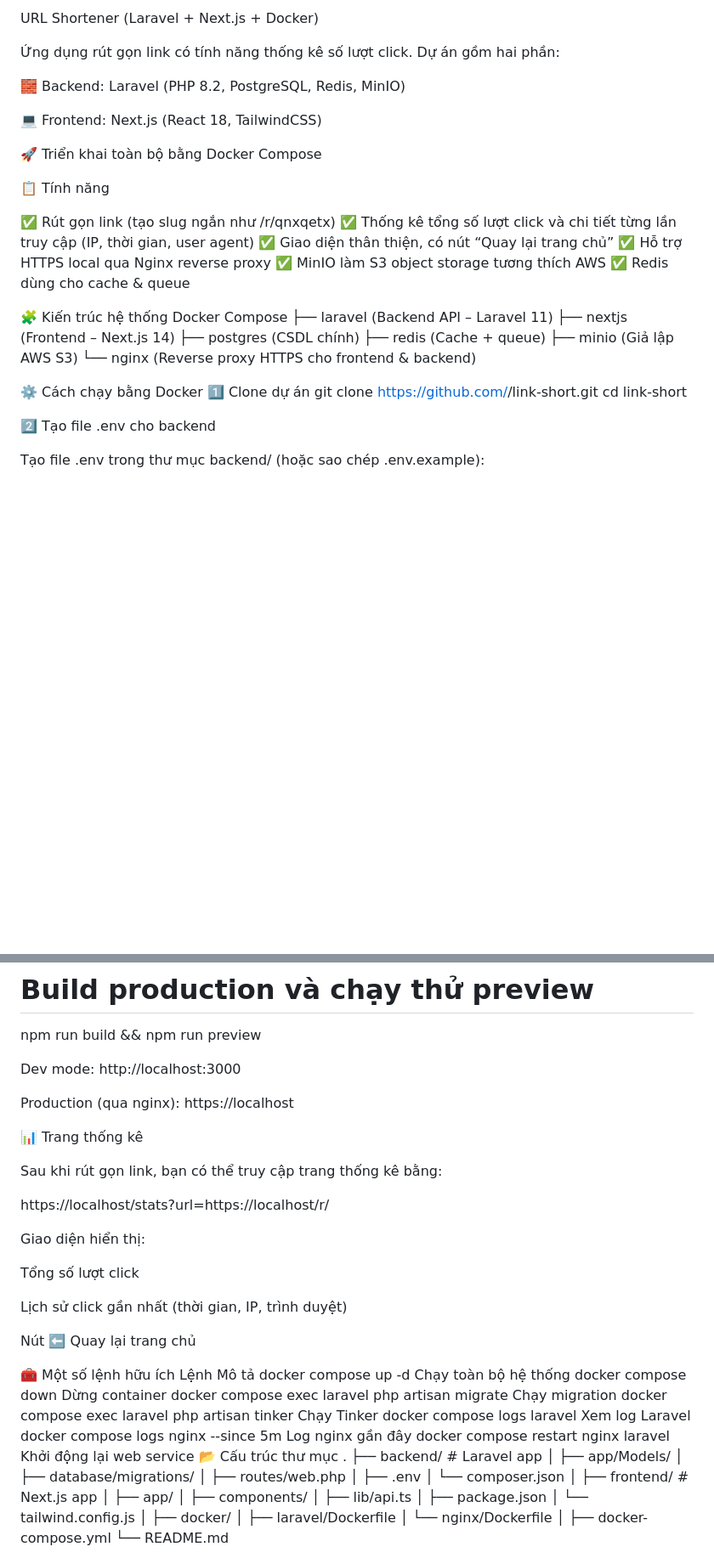
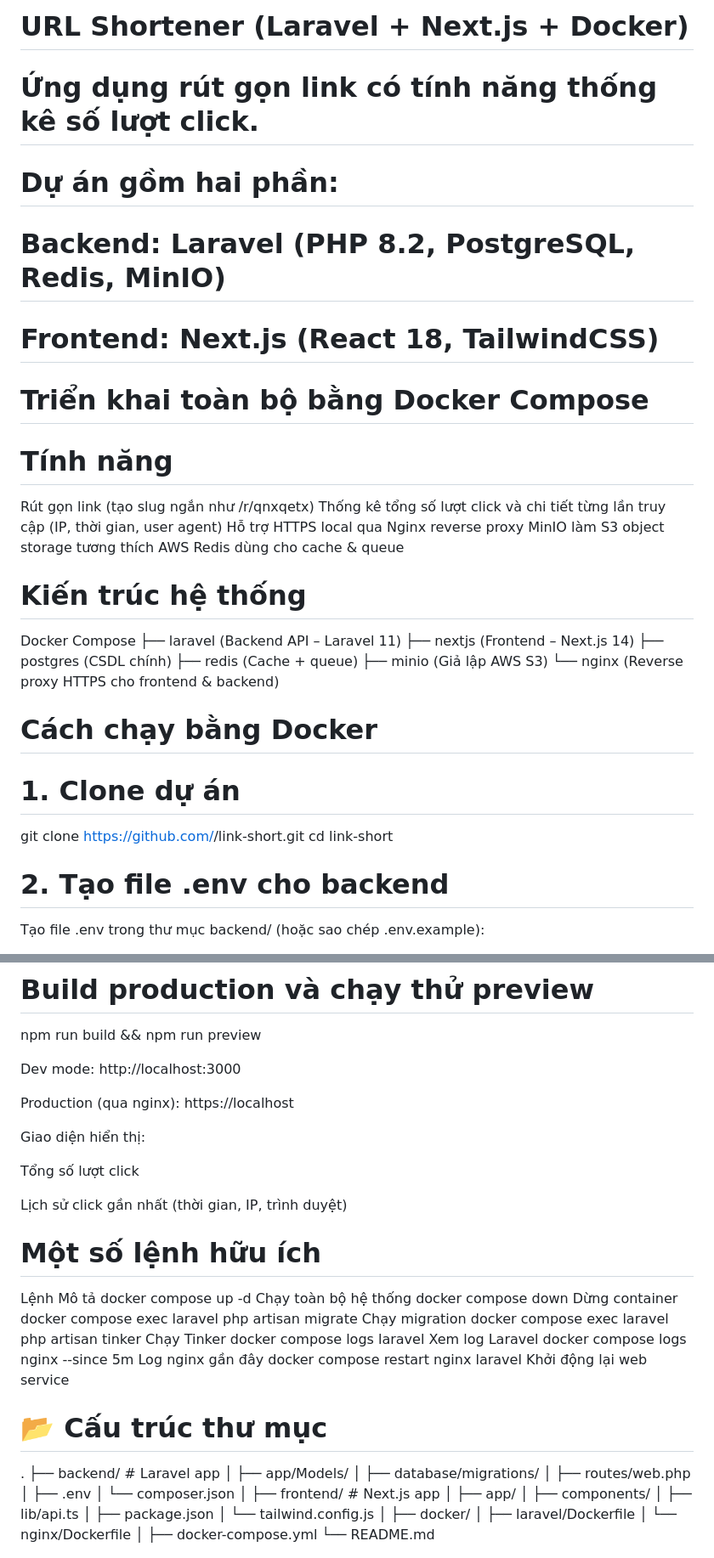
Before and after one commit to PhuocTN22/link-short, a Markdown page: README.md, 2 parts joined by grey strips. Shown at 85% size. Drawn GitHub-style; blank space fills up the shorter version.

```diff
--- a/README.md
+++ b/README.md
@@ -1,24 +1,23 @@
-URL Shortener (Laravel + Next.js + Docker)
+# URL Shortener (Laravel + Next.js + Docker)
 
-Ứng dụng rút gọn link có tính năng thống kê số lượt click.
-Dự án gồm hai phần:
+# Ứng dụng rút gọn link có tính năng thống kê số lượt click.
+# Dự án gồm hai phần:
 
-🧱 Backend: Laravel (PHP 8.2, PostgreSQL, Redis, MinIO)
+# Backend: Laravel (PHP 8.2, PostgreSQL, Redis, MinIO)
 
-💻 Frontend: Next.js (React 18, TailwindCSS)
+# Frontend: Next.js (React 18, TailwindCSS)
 
-🚀 Triển khai toàn bộ bằng Docker Compose
+# Triển khai toàn bộ bằng Docker Compose
 
-📋 Tính năng
+# Tính năng
 
-✅ Rút gọn link (tạo slug ngắn như /r/qnxqetx)
-✅ Thống kê tổng số lượt click và chi tiết từng lần truy cập (IP, thời gian, user agent)
-✅ Giao diện thân thiện, có nút “Quay lại trang chủ”
-✅ Hỗ trợ HTTPS local qua Nginx reverse proxy
-✅ MinIO làm S3 object storage tương thích AWS
-✅ Redis dùng cho cache & queue
+ Rút gọn link (tạo slug ngắn như /r/qnxqetx)
+ Thống kê tổng số lượt click và chi tiết từng lần truy cập (IP, thời gian, user agent)
+ Hỗ trợ HTTPS local qua Nginx reverse proxy
+ MinIO làm S3 object storage tương thích AWS
+ Redis dùng cho cache & queue
 
-🧩 Kiến trúc hệ thống
+# Kiến trúc hệ thống
 Docker Compose
 ├── laravel     (Backend API – Laravel 11)
 ├── nextjs      (Frontend – Next.js 14)
@@ -27,12 +26,12 @@ Docker Compose
 ├── minio       (Giả lập AWS S3)
 └── nginx       (Reverse proxy HTTPS cho frontend & backend)
 
-⚙️ Cách chạy bằng Docker
-1️⃣ Clone dự án
+# Cách chạy bằng Docker
+# 1. Clone dự án
 git clone https://github.com/<your-username>/link-short.git
 cd link-short
 
-2️⃣ Tạo file .env cho backend
+# 2. Tạo file .env cho backend
 
 Tạo file .env trong thư mục backend/ (hoặc sao chép .env.example):
 
@@ -115,22 +114,13 @@ Dev mode: http://localhost:3000
 
 Production (qua nginx): https://localhost
 
-📊 Trang thống kê
-
-Sau khi rút gọn link, bạn có thể truy cập trang thống kê bằng:
-
-https://localhost/stats?url=https://localhost/r/<slug>
-
-
 Giao diện hiển thị:
 
 Tổng số lượt click
 
 Lịch sử click gần nhất (thời gian, IP, trình duyệt)
 
-Nút ⬅️ Quay lại trang chủ
-
-🧰 Một số lệnh hữu ích
+# Một số lệnh hữu ích
 Lệnh	Mô tả
 docker compose up -d	Chạy toàn bộ hệ thống
 docker compose down	Dừng container
@@ -139,7 +129,7 @@ docker compose exec laravel php artisan tinker	Chạy Tinker
 docker compose logs laravel	Xem log Laravel
 docker compose logs nginx --since 5m	Log nginx gần đây
 docker compose restart nginx laravel	Khởi động lại web service
-📂 Cấu trúc thư mục
+# 📂 Cấu trúc thư mục
 .
 ├── backend/               # Laravel app
 │   ├── app/Models/
```
Also changed, not shown: other parts of README.md (+5 -5 lines).
